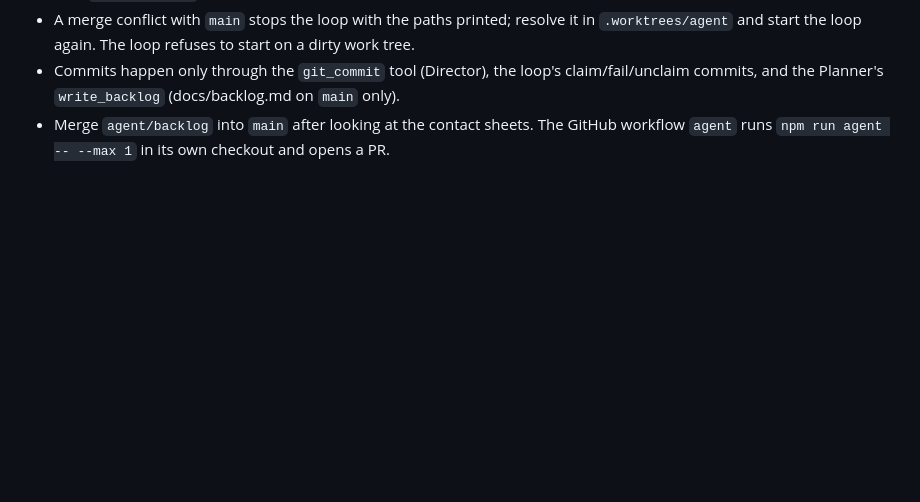
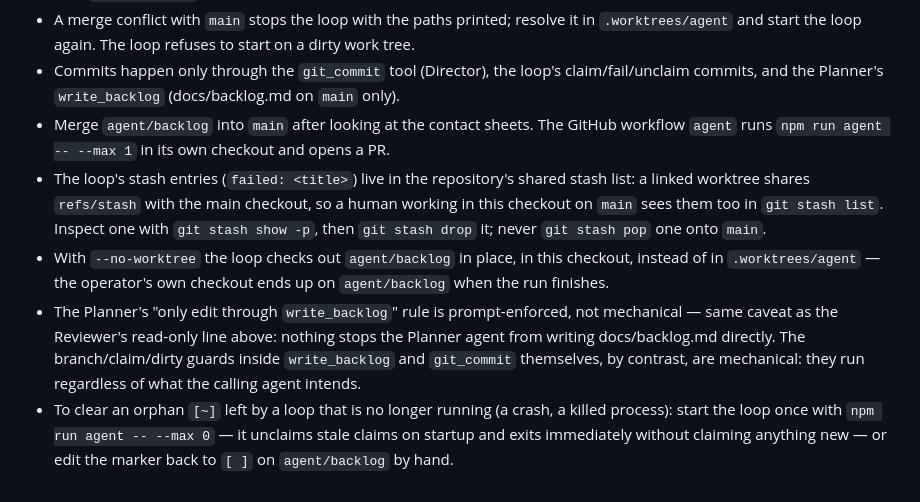
Before and after one commit to moreal/pubnyan-live, a Markdown page: AGENTS.md, the part around the change. Rendered like a GitHub page; blank space fills up the shorter version.

Commit message:
docs(agents): document stash sharing, --no-worktree, prompt vs mechanical guards, orphan recovery (backlog: async loop review fixes C)
Co-Authored-By: Claude Fable 5.1 <noreply@anthropic.com>
Claude-Session: https://claude.ai/code/session_01HNYaTTxzixF1UACD2J7p9i

```diff
--- a/AGENTS.md
+++ b/AGENTS.md
@@ -36,3 +36,7 @@ Committing:
 - A merge conflict with `main` stops the loop with the paths printed; resolve it in `.worktrees/agent` and start the loop again. The loop refuses to start on a dirty work tree.
 - Commits happen only through the `git_commit` tool (Director), the loop's claim/fail/unclaim commits, and the Planner's `write_backlog` (docs/backlog.md on `main` only).
 - Merge `agent/backlog` into `main` after looking at the contact sheets. The GitHub workflow `agent` runs `npm run agent -- --max 1` in its own checkout and opens a PR.
+- The loop's stash entries (`failed: <title>`) live in the repository's shared stash list: a linked worktree shares `refs/stash` with the main checkout, so a human working in this checkout on `main` sees them too in `git stash list`. Inspect one with `git stash show -p`, then `git stash drop` it; never `git stash pop` one onto `main`.
+- With `--no-worktree` the loop checks out `agent/backlog` in place, in this checkout, instead of in `.worktrees/agent` — the operator's own checkout ends up on `agent/backlog` when the run finishes.
+- The Planner's "only edit through `write_backlog`" rule is prompt-enforced, not mechanical — same caveat as the Reviewer's read-only line above: nothing stops the Planner agent from writing docs/backlog.md directly. The branch/claim/dirty guards inside `write_backlog` and `git_commit` themselves, by contrast, are mechanical: they run regardless of what the calling agent intends.
+- To clear an orphan `[~]` left by a loop that is no longer running (a crash, a killed process): start the loop once with `npm run agent -- --max 0` — it unclaims stale claims on startup and exits immediately without claiming anything new — or edit the marker back to `[ ]` on `agent/backlog` by hand.
```
